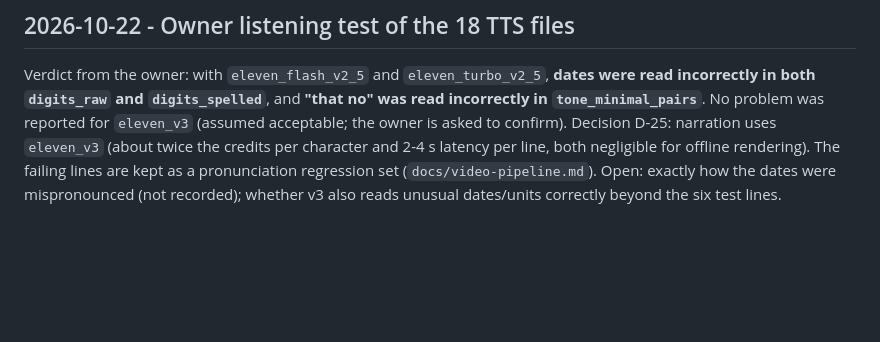
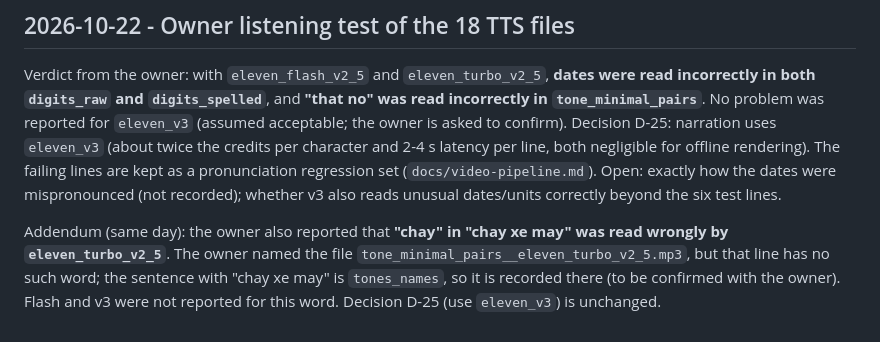
Before and after one commit to dieuvu0584/duoi-hinh, a Markdown page: docs/spikes/package-0-report.md, the part around the change. Rendered like a GitHub page; blank space fills up the shorter version.

Commit message:
Record third TTS pronunciation finding (chay, Turbo)
Co-Authored-By: Claude Sonnet 5.5 <noreply@anthropic.com>

```diff
--- a/docs/spikes/package-0-report.md
+++ b/docs/spikes/package-0-report.md
@@ -79,3 +79,5 @@ Findings:
 ## 2026-10-22 - Owner listening test of the 18 TTS files
 Verdict from the owner: with `eleven_flash_v2_5` and `eleven_turbo_v2_5`, **dates were read incorrectly in both `digits_raw` and `digits_spelled`**, and **"that no" was read incorrectly in `tone_minimal_pairs`**. No problem was reported for `eleven_v3` (assumed acceptable; the owner is asked to confirm).
 Decision D-25: narration uses `eleven_v3` (about twice the credits per character and 2-4 s latency per line, both negligible for offline rendering). The failing lines are kept as a pronunciation regression set (`docs/video-pipeline.md`). Open: exactly how the dates were mispronounced (not recorded); whether v3 also reads unusual dates/units correctly beyond the six test lines.
+
+Addendum (same day): the owner also reported that **"chay" in "chay xe may" was read wrongly by `eleven_turbo_v2_5`**. The owner named the file `tone_minimal_pairs__eleven_turbo_v2_5.mp3`, but that line has no such word; the sentence with "chay xe may" is `tones_names`, so it is recorded there (to be confirmed with the owner). Flash and v3 were not reported for this word. Decision D-25 (use `eleven_v3`) is unchanged.
```
Also changed, not shown: docs/video-pipeline.md (+1 -0 lines).
